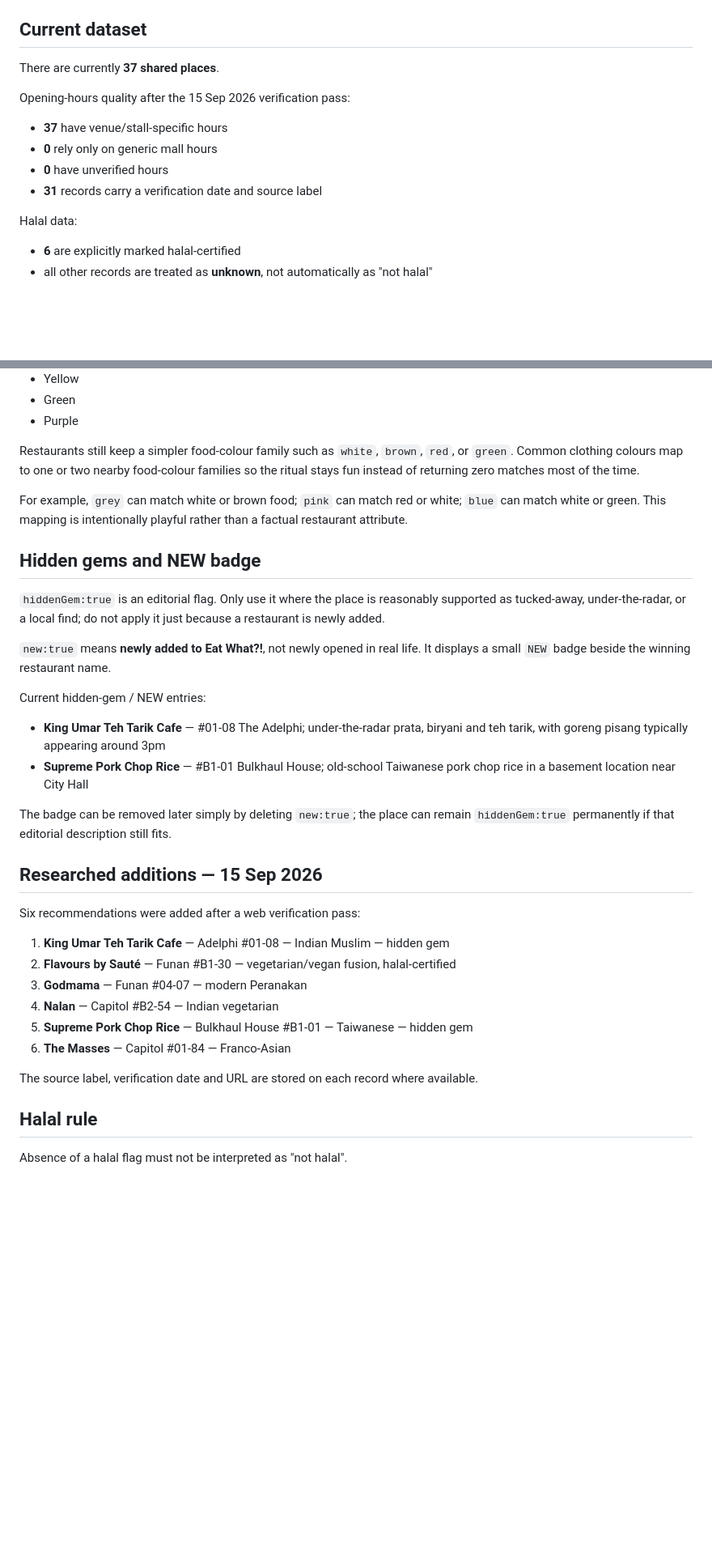
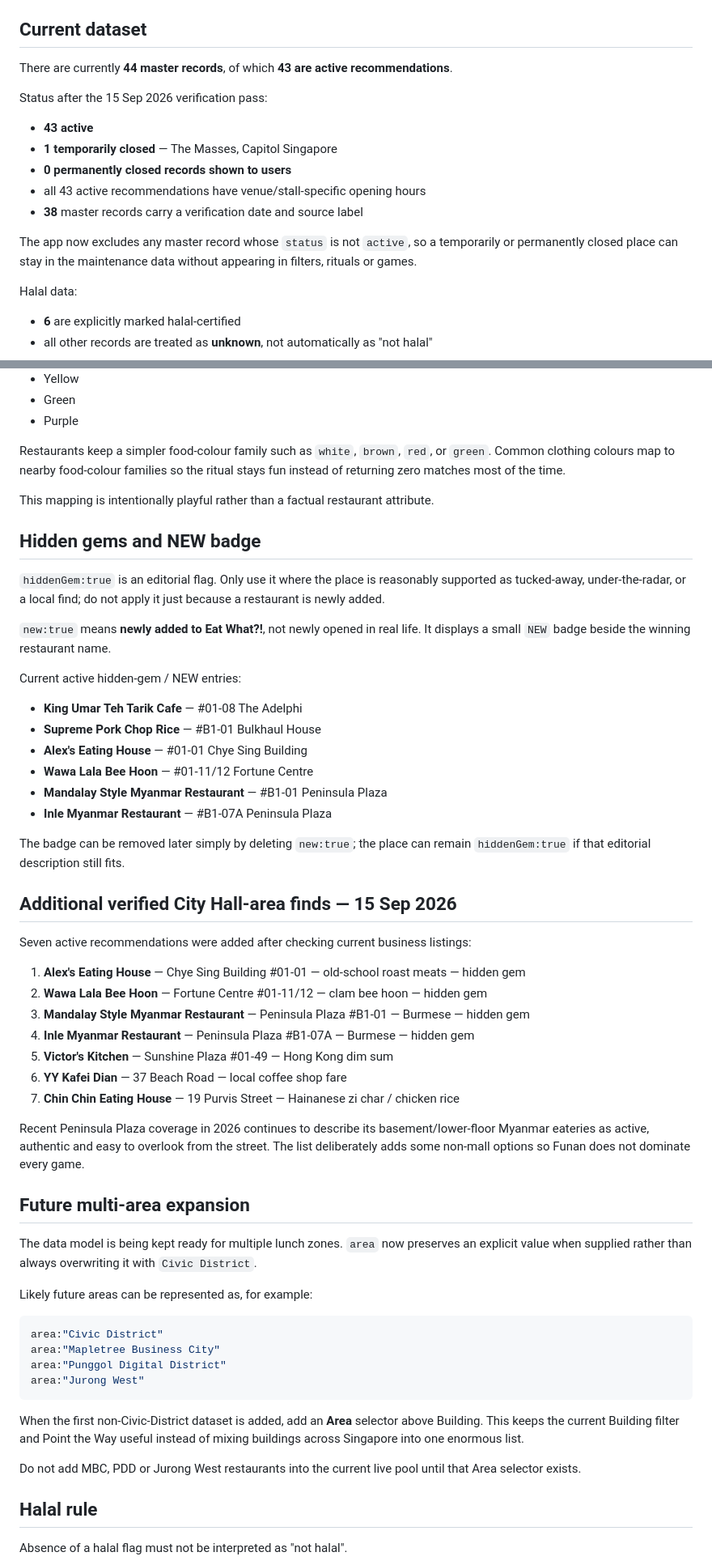
Before and after one commit to fungenxi/eat-what, a Markdown page: DATA_GUIDE.md, 2 parts joined by grey strips. Shown at 81% size. Drawn GitHub-style; blank space fills up the shorter version.

Commit message:
Document closure checks and expanded City Hall lunch list

````diff
--- a/DATA_GUIDE.md
+++ b/DATA_GUIDE.md
@@ -4,14 +4,17 @@ This file is the maintenance guide for the shared restaurant list in `data.js`.
 
 ## Current dataset
 
-There are currently **37 shared places**.
+There are currently **44 master records**, of which **43 are active recommendations**.
 
-Opening-hours quality after the 15 Sep 2026 verification pass:
+Status after the 15 Sep 2026 verification pass:
 
-- **37** have venue/stall-specific hours
-- **0** rely only on generic mall hours
-- **0** have unverified hours
-- **31** records carry a verification date and source label
+- **43 active**
+- **1 temporarily closed** — The Masses, Capitol Singapore
+- **0 permanently closed records shown to users**
+- all 43 active recommendations have venue/stall-specific opening hours
+- **38** master records carry a verification date and source label
+
+The app now excludes any master record whose `status` is not `active`, so a temporarily or permanently closed place can stay in the maintenance data without appearing in filters, rituals or games.
 
 Halal data:
 
@@ -112,9 +146,9 @@ Current outfit choices:
 - Green
 - Purple
 
-Restaurants still keep a simpler food-colour family such as `white`, `brown`, `red`, or `green`. Common clothing colours map to one or two nearby food-colour families so the ritual stays fun instead of returning zero matches most of the time.
+Restaurants keep a simpler food-colour family such as `white`, `brown`, `red`, or `green`. Common clothing colours map to nearby food-colour families so the ritual stays fun instead of returning zero matches most of the time.
 
-For example, `grey` can match white or brown food; `pink` can match red or white; `blue` can match white or green. This mapping is intentionally playful rather than a factual restaurant attribute.
+This mapping is intentionally playful rather than a factual restaurant attribute.
 
 ## Hidden gems and NEW badge
 
@@ -122,25 +156,47 @@ For example, `grey` can match white or brown food; `pink` can match red or white
 
 `new:true` means **newly added to Eat What?!**, not newly opened in real life. It displays a small `NEW` badge beside the winning restaurant name.
 
-Current hidden-gem / NEW entries:
+Current active hidden-gem / NEW entries:
 
-- **King Umar Teh Tarik Cafe** — #01-08 The Adelphi; under-the-radar prata, biryani and teh tarik, with goreng pisang typically appearing around 3pm
-- **Supreme Pork Chop Rice** — #B1-01 Bulkhaul House; old-school Taiwanese pork chop rice in a basement location near City Hall
+- **King Umar Teh Tarik Cafe** — #01-08 The Adelphi
+- **Supreme Pork Chop Rice** — #B1-01 Bulkhaul House
+- **Alex's Eating House** — #01-01 Chye Sing Building
+- **Wawa Lala Bee Hoon** — #01-11/12 Fortune Centre
+- **Mandalay Style Myanmar Restaurant** — #B1-01 Peninsula Plaza
+- **Inle Myanmar Restaurant** — #B1-07A Peninsula Plaza
 
-The badge can be removed later simply by deleting `new:true`; the place can remain `hiddenGem:true` permanently if that editorial description still fits.
+The badge can be removed later simply by deleting `new:true`; the place can remain `hiddenGem:true` if that editorial description still fits.
 
-## Researched additions — 15 Sep 2026
+## Additional verified City Hall-area finds — 15 Sep 2026
 
-Six recommendations were added after a web verification pass:
+Seven active recommendations were added after checking current business listings:
 
-1. **King Umar Teh Tarik Cafe** — Adelphi #01-08 — Indian Muslim — hidden gem
-2. **Flavours by Sauté** — Funan #B1-30 — vegetarian/vegan fusion, halal-certified
-3. **Godmama** — Funan #04-07 — modern Peranakan
-4. **Nalan** — Capitol #B2-54 — Indian vegetarian
-5. **Supreme Pork Chop Rice** — Bulkhaul House #B1-01 — Taiwanese — hidden gem
-6. **The Masses** — Capitol #01-84 — Franco-Asian
+1. **Alex's Eating House** — Chye Sing Building #01-01 — old-school roast meats — hidden gem
+2. **Wawa Lala Bee Hoon** — Fortune Centre #01-11/12 — clam bee hoon — hidden gem
+3. **Mandalay Style Myanmar Restaurant** — Peninsula Plaza #B1-01 — Burmese — hidden gem
+4. **Inle Myanmar Restaurant** — Peninsula Plaza #B1-07A — Burmese — hidden gem
+5. **Victor's Kitchen** — Sunshine Plaza #01-49 — Hong Kong dim sum
+6. **YY Kafei Dian** — 37 Beach Road — local coffee shop fare
+7. **Chin Chin Eating House** — 19 Purvis Street — Hainanese zi char / chicken rice
 
-The source label, verification date and URL are stored on each record where available.
+Recent Peninsula Plaza coverage in 2026 continues to describe its basement/lower-floor Myanmar eateries as active, authentic and easy to overlook from the street. The list deliberately adds some non-mall options so Funan does not dominate every game.
+
+## Future multi-area expansion
+
+The data model is being kept ready for multiple lunch zones. `area` now preserves an explicit value when supplied rather than always overwriting it with `Civic District`.
+
+Likely future areas can be represented as, for example:
+
+```js
+area:"Civic District"
+area:"Mapletree Business City"
+area:"Punggol Digital District"
+area:"Jurong West"
+```
+
+When the first non-Civic-District dataset is added, add an **Area** selector above Building. This keeps the current Building filter and Point the Way useful instead of mixing buildings across Singapore into one enormous list.
+
+Do not add MBC, PDD or Jurong West restaurants into the current live pool until that Area selector exists.
 
 ## Halal rule
 
````
Also changed, not shown: other parts of DATA_GUIDE.md (+56 -20 lines).
